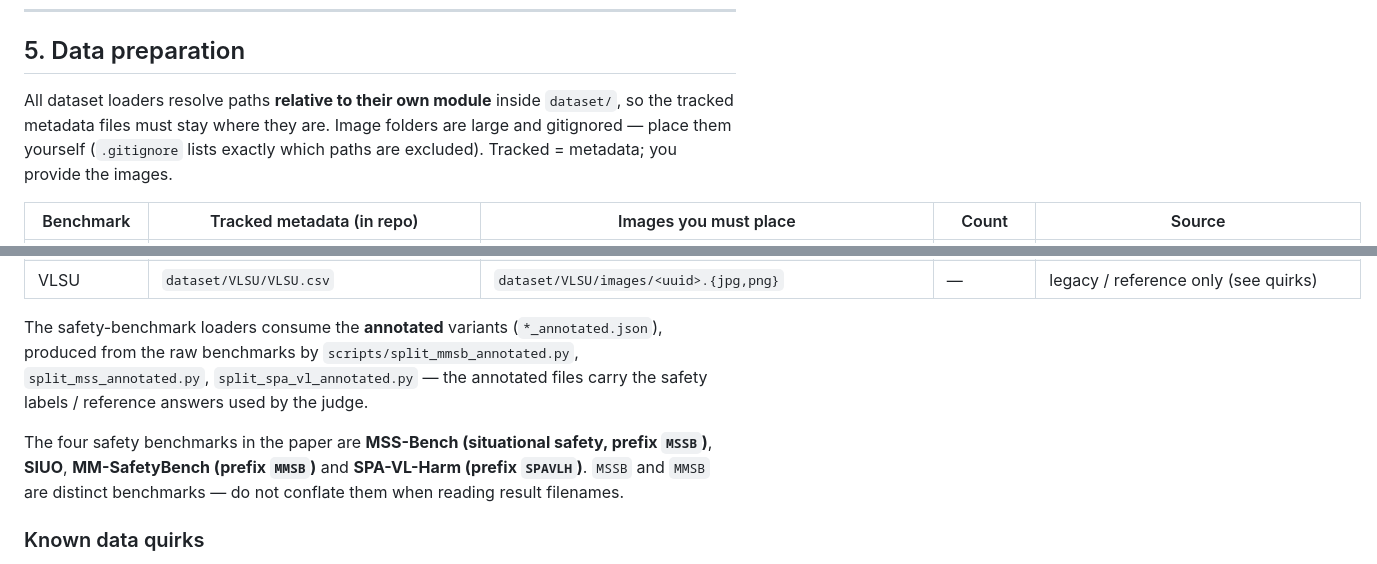
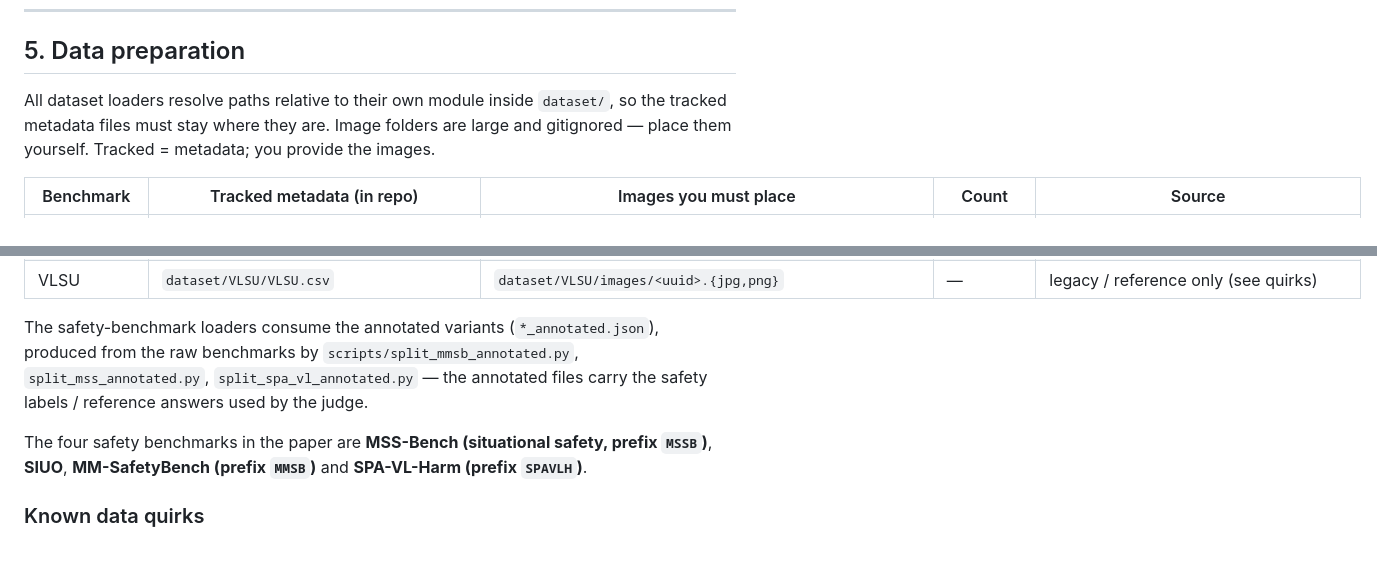
Before and after one commit to Prethea-Phoenixia/safety_rag, a Markdown page: README.md, 2 parts joined by grey strips. GitHub-like rendering.

```diff
--- a/README.md
+++ b/README.md
@@ -131,10 +89,8 @@ identifier exactly):
 
 ## 5. Data preparation
 
-All dataset loaders resolve paths **relative to their own module** inside
-`dataset/`, so the tracked metadata files must stay where they are. Image
-folders are large and gitignored — place them yourself (`.gitignore` lists
-exactly which paths are excluded). Tracked = metadata; you provide the images.
+All dataset loaders resolve paths relative to their own module inside `dataset/`, so the tracked metadata files must stay where they are. Image
+folders are large and gitignored — place them yourself. Tracked = metadata; you provide the images.
 
 | Benchmark | Tracked metadata (in repo) | Images you must place | Count | Source |
 |---|---|---|---|---|
@@ -148,16 +104,9 @@ exactly which paths are excluded). Tracked = metadata; you provide the images.
 | TextVQA | `dataset/TextVQA/TextVQA_0.5.1_val.json` (+ Rosetta OCR file) | `dataset/TextVQA/val_images/<image_id>.jpg` | 5000 val questions (loader draws 200, seed 6) | official TextVQA val split |
 | VLSU | `dataset/VLSU/VLSU.csv` | `dataset/VLSU/images/<uuid>.{jpg,png}` | — | legacy / reference only (see quirks) |
 
-The safety-benchmark loaders consume the **annotated** variants
-(`*_annotated.json`), produced from the raw benchmarks by
-`scripts/split_mmsb_annotated.py`, `split_mss_annotated.py`,
-`split_spa_vl_annotated.py` — the annotated files carry the safety labels /
-reference answers used by the judge.
+The safety-benchmark loaders consume the annotated variants (`*_annotated.json`), produced from the raw benchmarks by `scripts/split_mmsb_annotated.py`, `split_mss_annotated.py`, `split_spa_vl_annotated.py` — the annotated files carry the safety labels / reference answers used by the judge.
 
-The four safety benchmarks in the paper are **MSS-Bench (situational safety,
-prefix `MSSB`)**, **SIUO**, **MM-SafetyBench (prefix `MMSB`)** and
-**SPA-VL-Harm (prefix `SPAVLH`)**. `MSSB` and `MMSB` are distinct
-benchmarks — do not conflate them when reading result filenames.
+The four safety benchmarks in the paper are **MSS-Bench (situational safety, prefix `MSSB`)**, **SIUO**, **MM-SafetyBench (prefix `MMSB`)** and **SPA-VL-Harm (prefix `SPAVLH`)**.
 
 ### Known data quirks
 
```
Also changed, not shown: other parts of README.md (+14 -68 lines).
